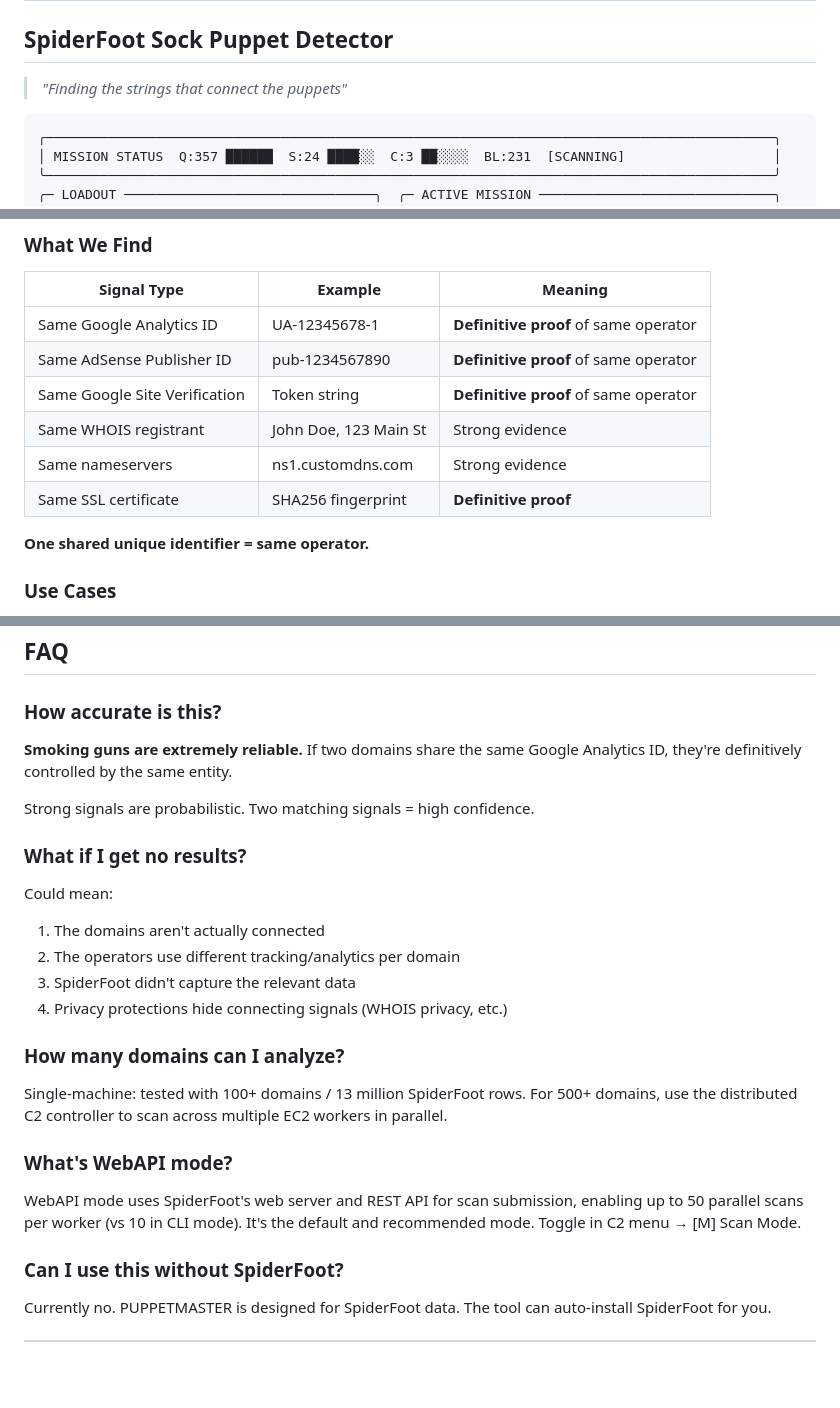
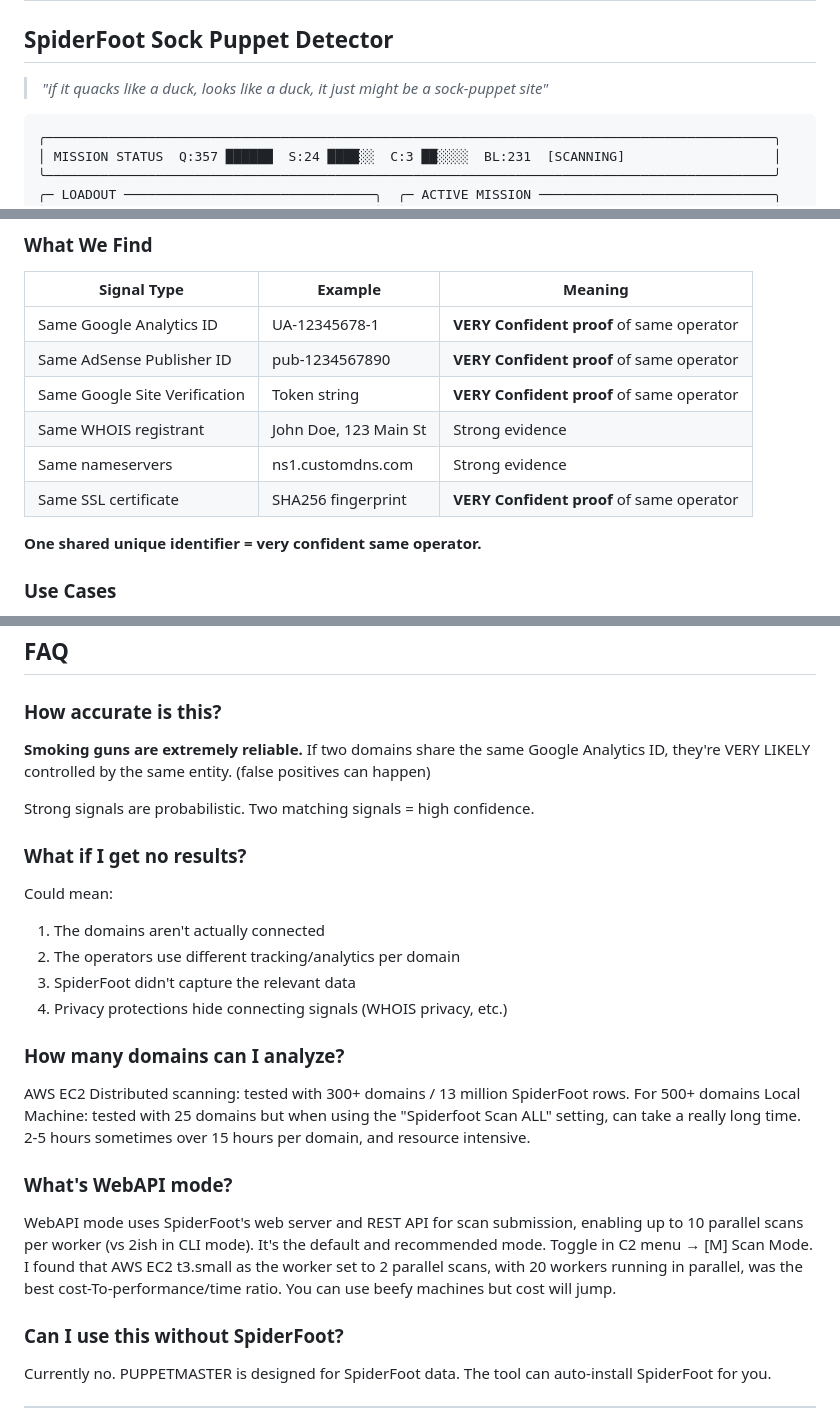
Before and after one commit to goodmorningcoffee/puppetmaster, a Markdown page: README.md, 3 parts joined by grey strips. Rendered like a GitHub page; blank space fills up the shorter version.

````diff
--- a/README.md
+++ b/README.md
@@ -2,7 +2,7 @@
 
 ## SpiderFoot Sock Puppet Detector
 
-> *"Finding the strings that connect the puppets"*
+> *"if it quacks like a duck, looks like a duck, it just might be a sock-puppet site"*
 
 ```
 ╭─────────────────────────────────────────────────────────────────────────────────────────────╮
@@ -67,14 +67,14 @@ PUPPETMASTER is an end-to-end pipeline for detecting coordinated networks of dom
 
 | Signal Type | Example | Meaning |
 |-------------|---------|---------|
-| Same Google Analytics ID | UA-12345678-1 | **Definitive proof** of same operator |
-| Same AdSense Publisher ID | pub-1234567890 | **Definitive proof** of same operator |
-| Same Google Site Verification | Token string | **Definitive proof** of same operator |
+| Same Google Analytics ID | UA-12345678-1 | **VERY Confident proof** of same operator |
+| Same AdSense Publisher ID | pub-1234567890 | **VERY Confident proof** of same operator |
+| Same Google Site Verification | Token string | **VERY Confident proof** of same operator |
 | Same WHOIS registrant | John Doe, 123 Main St | Strong evidence |
 | Same nameservers | ns1.customdns.com | Strong evidence |
-| Same SSL certificate | SHA256 fingerprint | **Definitive proof** |
+| Same SSL certificate | SHA256 fingerprint | **VERY Confident proof** of same operator|
 
-**One shared unique identifier = same operator.**
+**One shared unique identifier = very confident same operator.**
 
 ### Use Cases
 
@@ -629,7 +629,7 @@ simple-term-menu  # Domain review UI
 
 ### How accurate is this?
 
-**Smoking guns are extremely reliable.** If two domains share the same Google Analytics ID, they're definitively controlled by the same entity.
+**Smoking guns are extremely reliable.** If two domains share the same Google Analytics ID, they're VERY LIKELY controlled by the same entity.  (false positives can happen)
 
 Strong signals are probabilistic. Two matching signals = high confidence.
 
@@ -643,11 +643,12 @@ Could mean:
 
 ### How many domains can I analyze?
 
-Single-machine: tested with 100+ domains / 13 million SpiderFoot rows. For 500+ domains, use the distributed C2 controller to scan across multiple EC2 workers in parallel.
+AWS EC2 Distributed scanning: tested with 300+ domains / 13 million SpiderFoot rows. For 500+ domains
+Local Machine:  tested with 25 domains but when using the "Spiderfoot Scan ALL" setting, can take a really long time.  2-5 hours sometimes over 15 hours per domain, and resource intensive.
 
 ### What's WebAPI mode?
 
-WebAPI mode uses SpiderFoot's web server and REST API for scan submission, enabling up to 50 parallel scans per worker (vs 10 in CLI mode). It's the default and recommended mode. Toggle in C2 menu → [M] Scan Mode.
+WebAPI mode uses SpiderFoot's web server and REST API for scan submission, enabling up to 10 parallel scans per worker (vs 2ish in CLI mode). It's the default and recommended mode. Toggle in C2 menu → [M] Scan Mode.  I found that AWS EC2 t3.small as the worker set to 2 parallel scans, with 20 workers running in parallel, was the best cost-To-performance/time ratio.  You can use beefy machines but cost will jump.
 
 ### Can I use this without SpiderFoot?
 
````
Also changed, not shown: other parts of README.md (+5 -5 lines).
